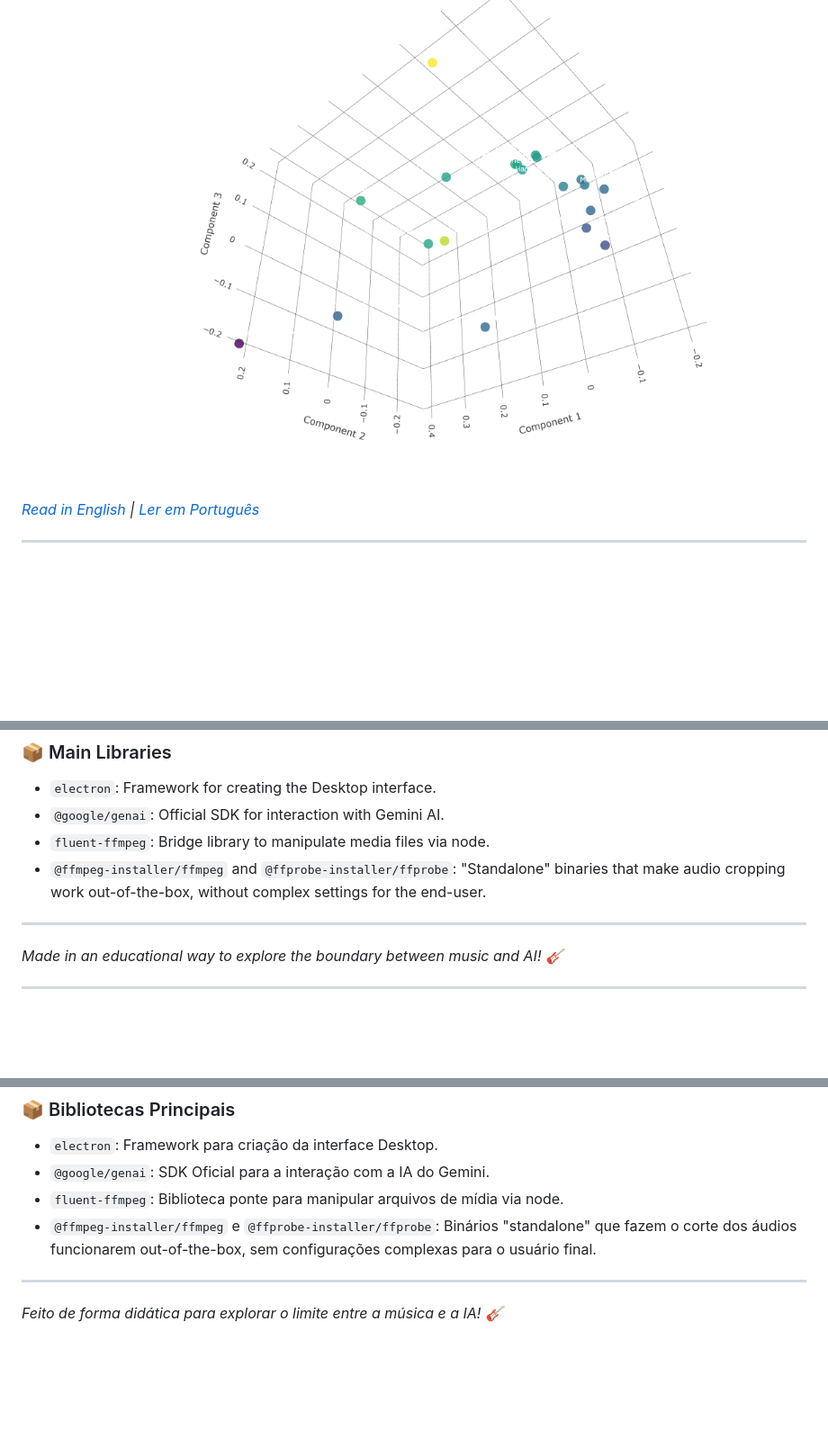
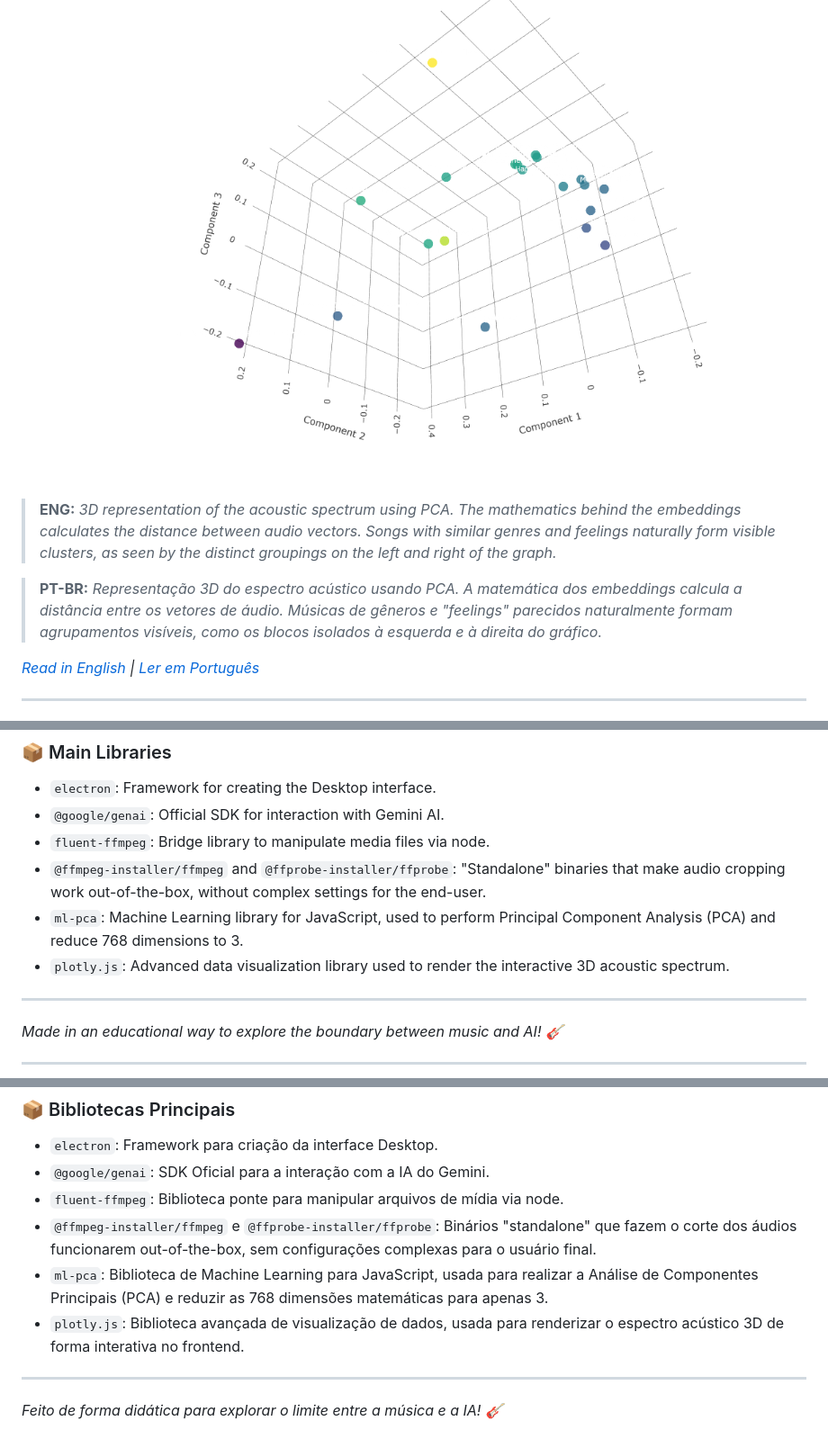
Before and after one commit to augustolpq/gemini-embeddings-2-music-classifier, a Markdown page: README.md, 3 parts joined by grey strips. Shown at 90% size. Drawn GitHub-style; blank space fills up the shorter version.

```diff
--- a/README.md
+++ b/README.md
@@ -1,6 +1,10 @@
 # Gemini Embeddings 2 Music Classifier 🎵🤖
 
 ![PCA 3D Visualization of Music Embeddings](images/newplot.png)
+
+> **ENG:** *3D representation of the acoustic spectrum using PCA. The mathematics behind the embeddings calculates the distance between audio vectors. Songs with similar genres and feelings naturally form visible clusters, as seen by the distinct groupings on the left and right of the graph.*
+
+> **PT-BR:** *Representação 3D do espectro acústico usando PCA. A matemática dos embeddings calcula a distância entre os vetores de áudio. Músicas de gêneros e "feelings" parecidos naturalmente formam agrupamentos visíveis, como os blocos isolados à esquerda e à direita do gráfico.*
 
 *[Read in English](#english-version) | [Ler em Português](#versão-em-português)*
 
@@ -64,6 +68,8 @@ Before you begin, you need to have the following tools installed on your compute
 - `@google/genai`: Official SDK for interaction with Gemini AI.
 - `fluent-ffmpeg`: Bridge library to manipulate media files via node.
 - `@ffmpeg-installer/ffmpeg` and `@ffprobe-installer/ffprobe`: "Standalone" binaries that make audio cropping work out-of-the-box, without complex settings for the end-user.
+- `ml-pca`: Machine Learning library for JavaScript, used to perform Principal Component Analysis (PCA) and reduce 768 dimensions to 3.
+- `plotly.js`: Advanced data visualization library used to render the interactive 3D acoustic spectrum.
 
 ---
 *Made in an educational way to explore the boundary between music and AI! 🎸*
@@ -128,6 +134,8 @@ Antes de começar, você precisa ter as seguintes ferramentas instaladas no seu
 - `@google/genai`: SDK Oficial para a interação com a IA do Gemini.
 - `fluent-ffmpeg`: Biblioteca ponte para manipular arquivos de mídia via node.
 - `@ffmpeg-installer/ffmpeg` e `@ffprobe-installer/ffprobe`: Binários "standalone" que fazem o corte dos áudios funcionarem out-of-the-box, sem configurações complexas para o usuário final.
+- `ml-pca`: Biblioteca de Machine Learning para JavaScript, usada para realizar a Análise de Componentes Principais (PCA) e reduzir as 768 dimensões matemáticas para apenas 3.
+- `plotly.js`: Biblioteca avançada de visualização de dados, usada para renderizar o espectro acústico 3D de forma interativa no frontend.
 
 ---
 *Feito de forma didática para explorar o limite entre a música e a IA! 🎸*
```
